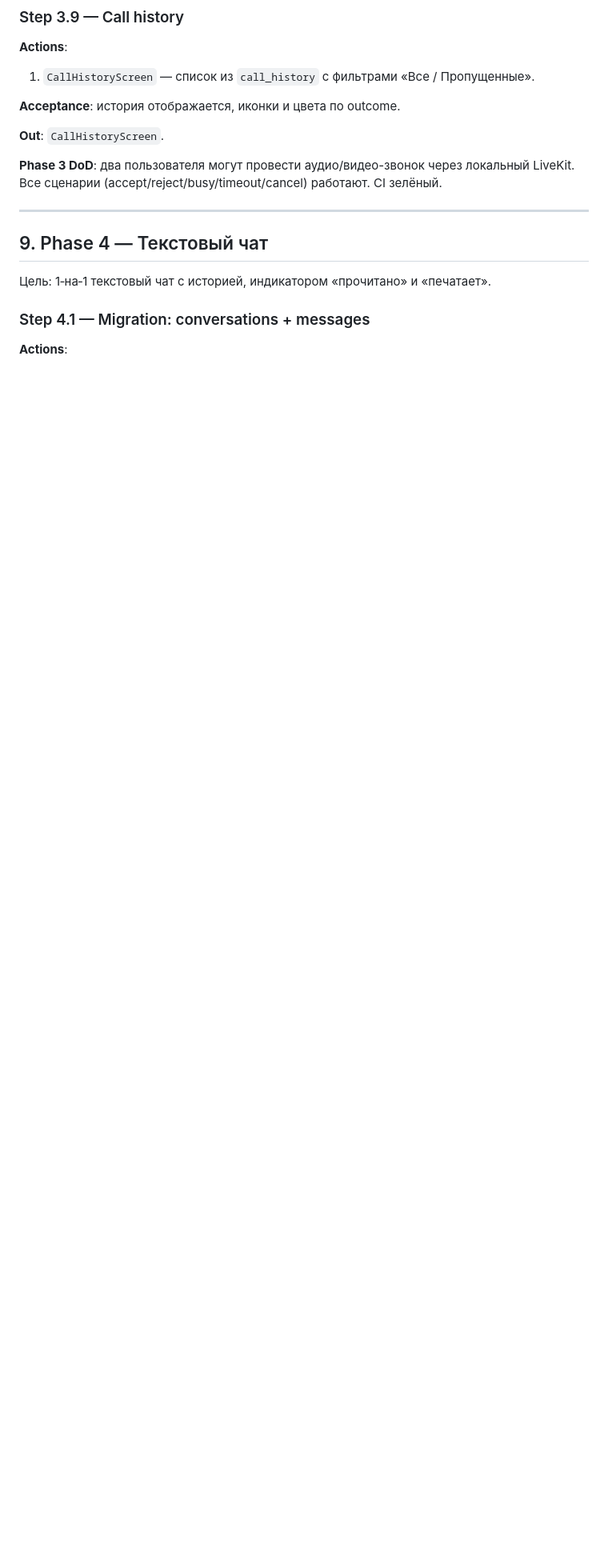
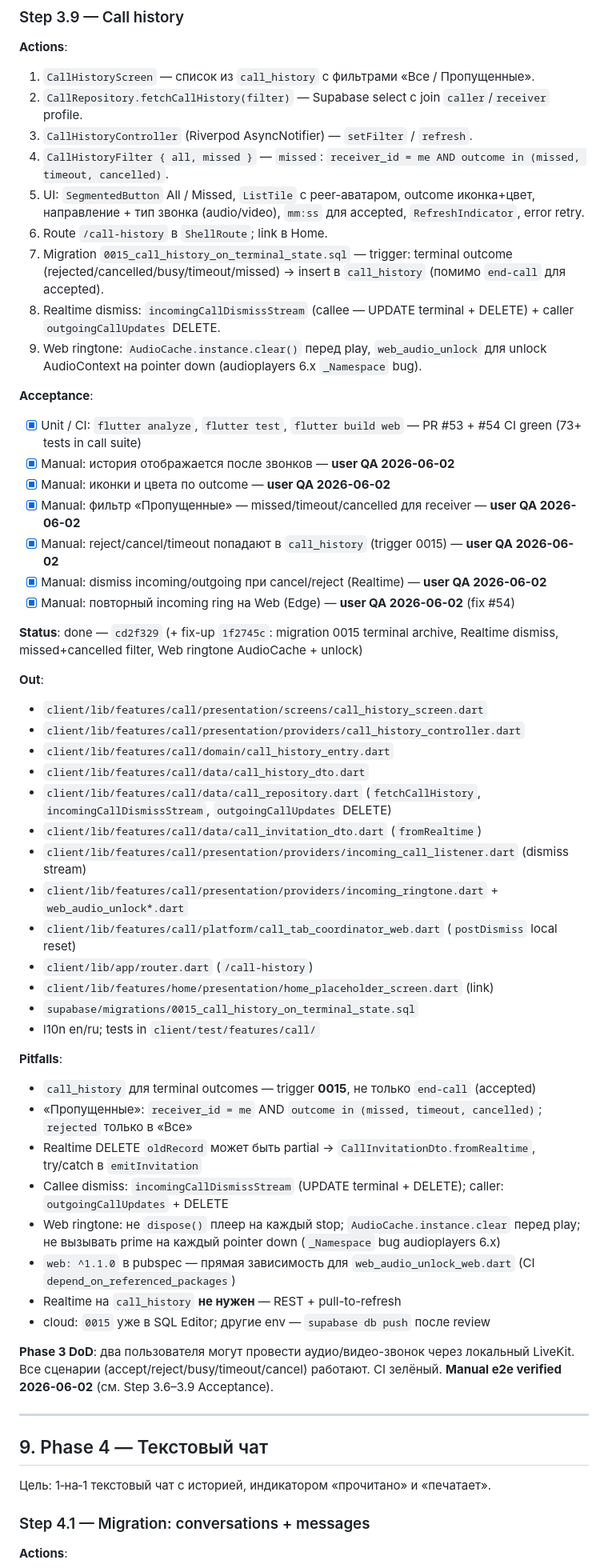
Before and after one commit to ruslanbay2022/vibecall, a Markdown page: PLAN.md, the part around the change. Shown at 80% size. GitHub-like rendering; blank space fills up the shorter version.

Commit message:
docs(plan): close Step 3.9 call history
PLAN.md:
- Step 3.9: full Acceptance [x] (CI + 6 manual user QA 2026-06-02),
  Status done — cd2f329 + fix-up 1f2745c, Out (12 artefacts), Pitfalls (8)
- Phase 3 DoD: Manual e2e verified 2026-06-02 (Step 3.6–3.9)

README.md:
- Phase 3 step 3.9 + 'Phase 3 закрыта (1f2745c)'
- Текущая фаза: Phase 4 — Текстовый чат

MANUAL-QA-phase-3-e2e.md:
- Секция E (Step 3.9) — E1/E2/E3 [x] user QA 2026-06-02, E4 optional
- Cross-ref docs-close Step 3.9

Verification: N/A — docs-only PR

Ref: PLAN.md Step 3.9; merge cd2f329 (#53), 1f2745c (#54)

```diff
--- a/PLAN.md
+++ b/PLAN.md
@@ -1889,12 +1889,52 @@ LIVEKIT_WS_URL=wss://<tunnel-or-prod-domain>
 
 **Actions**:
 1. `CallHistoryScreen` — список из `call_history` с фильтрами «Все / Пропущенные».
-
-**Acceptance**: история отображается, иконки и цвета по outcome.
-
-**Out**: `CallHistoryScreen`.
-
-**Phase 3 DoD**: два пользователя могут провести аудио/видео-звонок через локальный LiveKit. Все сценарии (accept/reject/busy/timeout/cancel) работают. CI зелёный.
+2. `CallRepository.fetchCallHistory(filter)` — Supabase select с join `caller`/`receiver` profile.
+3. `CallHistoryController` (Riverpod AsyncNotifier) — `setFilter` / `refresh`.
+4. `CallHistoryFilter { all, missed }` — `missed`: `receiver_id = me AND outcome in (missed, timeout, cancelled)`.
+5. UI: `SegmentedButton` All / Missed, `ListTile` с peer-аватаром, outcome иконка+цвет, направление + тип звонка (audio/video), `mm:ss` для accepted, `RefreshIndicator`, error retry.
+6. Route `/call-history` в `ShellRoute`; link в Home.
+7. Migration `0015_call_history_on_terminal_state.sql` — trigger: terminal outcome (rejected/cancelled/busy/timeout/missed) → insert в `call_history` (помимо `end-call` для accepted).
+8. Realtime dismiss: `incomingCallDismissStream` (callee — UPDATE terminal + DELETE) + caller `outgoingCallUpdates` DELETE.
+9. Web ringtone: `AudioCache.instance.clear()` перед play, `web_audio_unlock` для unlock AudioContext на pointer down (audioplayers 6.x `_Namespace` bug).
+
+**Acceptance**:
+- [x] Unit / CI: `flutter analyze`, `flutter test`, `flutter build web` — PR #53 + #54 CI green (73+ tests in call suite)
+- [x] Manual: история отображается после звонков — **user QA 2026-06-02**
+- [x] Manual: иконки и цвета по outcome — **user QA 2026-06-02**
+- [x] Manual: фильтр «Пропущенные» — missed/timeout/cancelled для receiver — **user QA 2026-06-02**
+- [x] Manual: reject/cancel/timeout попадают в `call_history` (trigger 0015) — **user QA 2026-06-02**
+- [x] Manual: dismiss incoming/outgoing при cancel/reject (Realtime) — **user QA 2026-06-02**
+- [x] Manual: повторный incoming ring на Web (Edge) — **user QA 2026-06-02** (fix #54)
+
+**Status**: done — `cd2f329` (+ fix-up `1f2745c`: migration 0015 terminal archive, Realtime dismiss, missed+cancelled filter, Web ringtone AudioCache + unlock)
+
+**Out**:
+- `client/lib/features/call/presentation/screens/call_history_screen.dart`
+- `client/lib/features/call/presentation/providers/call_history_controller.dart`
+- `client/lib/features/call/domain/call_history_entry.dart`
+- `client/lib/features/call/data/call_history_dto.dart`
+- `client/lib/features/call/data/call_repository.dart` (`fetchCallHistory`, `incomingCallDismissStream`, `outgoingCallUpdates` DELETE)
+- `client/lib/features/call/data/call_invitation_dto.dart` (`fromRealtime`)
+- `client/lib/features/call/presentation/providers/incoming_call_listener.dart` (dismiss stream)
+- `client/lib/features/call/presentation/providers/incoming_ringtone.dart` + `web_audio_unlock*.dart`
+- `client/lib/features/call/platform/call_tab_coordinator_web.dart` (`postDismiss` local reset)
+- `client/lib/app/router.dart` (`/call-history`)
+- `client/lib/features/home/presentation/home_placeholder_screen.dart` (link)
+- `supabase/migrations/0015_call_history_on_terminal_state.sql`
+- l10n en/ru; tests in `client/test/features/call/`
+
+**Pitfalls**:
+- `call_history` для terminal outcomes — trigger **0015**, не только `end-call` (accepted)
+- «Пропущенные»: `receiver_id = me` AND `outcome in (missed, timeout, cancelled)`; `rejected` только в «Все»
+- Realtime DELETE `oldRecord` может быть partial → `CallInvitationDto.fromRealtime`, try/catch в `emitInvitation`
+- Callee dismiss: `incomingCallDismissStream` (UPDATE terminal + DELETE); caller: `outgoingCallUpdates` + DELETE
+- Web ringtone: не `dispose()` плеер на каждый stop; `AudioCache.instance.clear` перед play; не вызывать prime на каждый pointer down (`_Namespace` bug audioplayers 6.x)
+- `web: ^1.1.0` в pubspec — прямая зависимость для `web_audio_unlock_web.dart` (CI `depend_on_referenced_packages`)
+- Realtime на `call_history` **не нужен** — REST + pull-to-refresh
+- cloud: `0015` уже в SQL Editor; другие env — `supabase db push` после review
+
+**Phase 3 DoD**: два пользователя могут провести аудио/видео-звонок через локальный LiveKit. Все сценарии (accept/reject/busy/timeout/cancel) работают. CI зелёный. **Manual e2e verified 2026-06-02** (см. Step 3.6–3.9 Acceptance).
 
 ---
 
```
Also changed, not shown: MANUAL-QA-phase-3-e2e.md (+10 -0 lines), README.md (+4 -1 lines).
